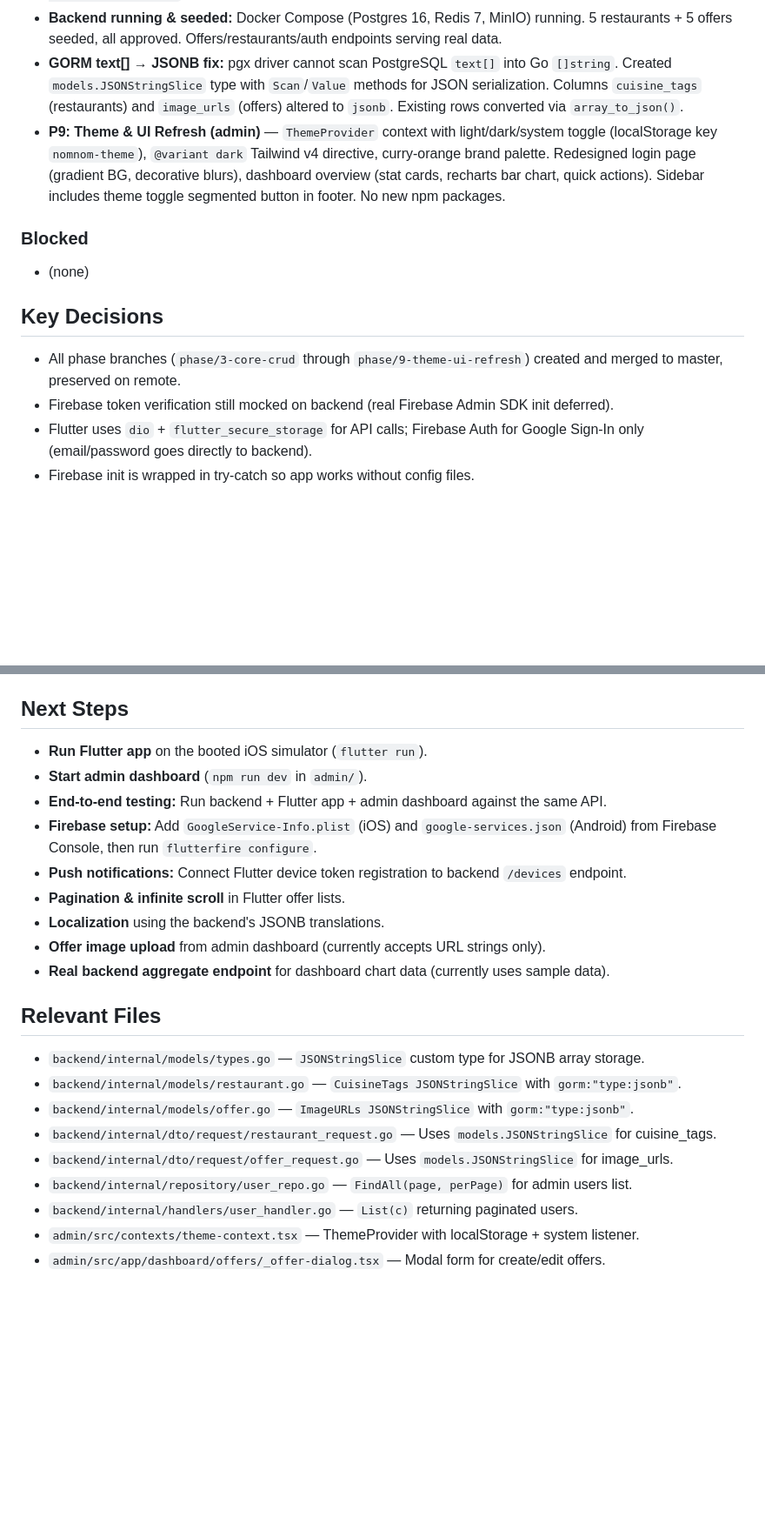
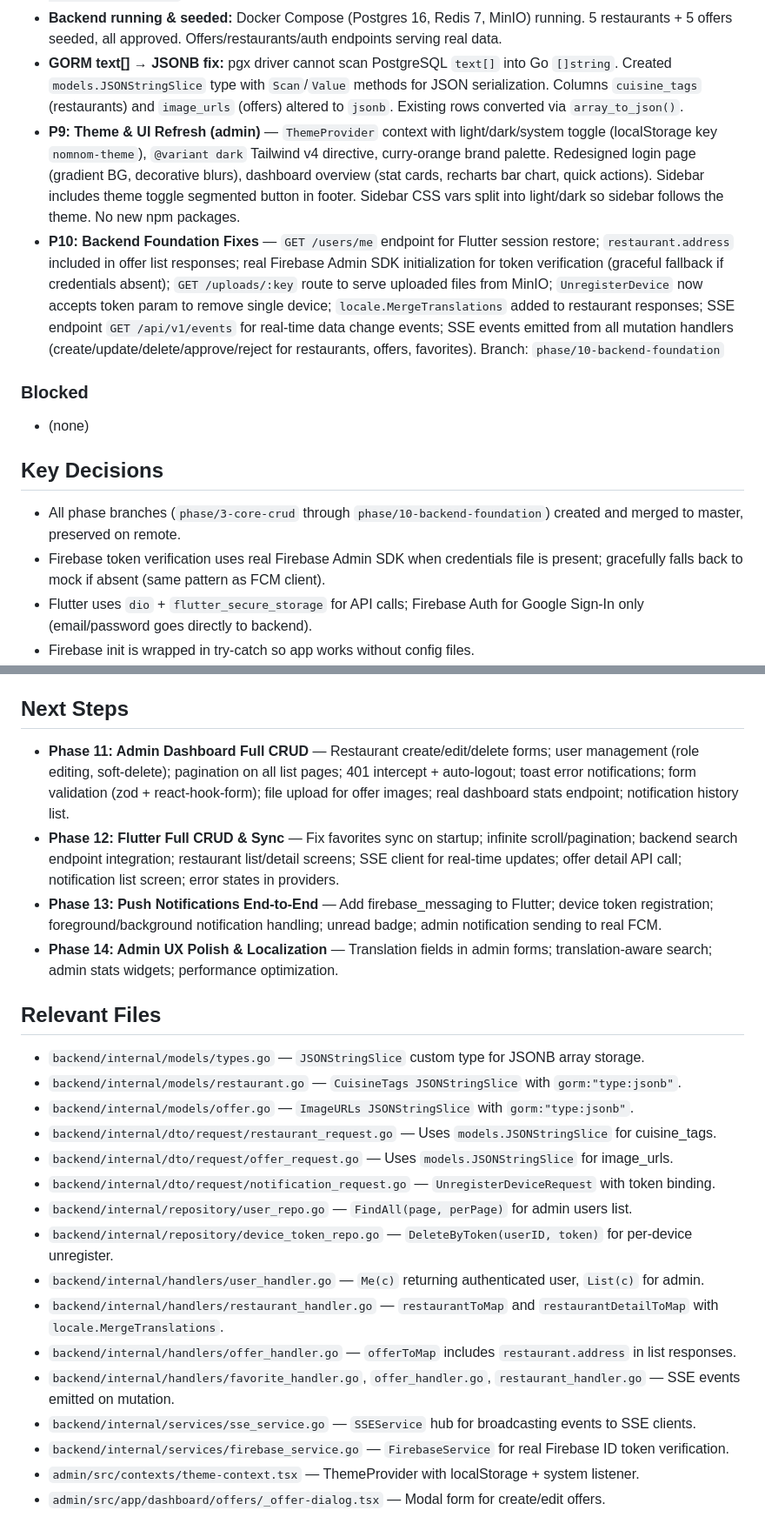
Before and after one commit to NamalTharindu97/nomnom-lk, a Markdown page: AGENTS.md, 2 parts joined by grey strips. Shown at 87% size. GitHub-like rendering; blank space fills up the shorter version.

Commit message:
docs: update AGENTS.md with P10 progress

```diff
--- a/AGENTS.md
+++ b/AGENTS.md
@@ -14,14 +14,15 @@
 - **P8: Flutter Integration** — Replaced mock services with API-backed services. New: `ApiClient` (Dio + JWT interceptor), `ApiAuthService` (Firebase + backend), `ApiOfferService`, `ApiFavoritesService`. Updated `Offer` model with `fromJson` (title, imageUrls, endDate, distanceKm), `AppUser` with `fromJson`. Updated providers, login screen (Firebase Google Sign-In), wired everything in `main.dart`. Firebase init graceful-fallback. `phase/8-flutter-integration` branch, merged to master.
 - **Backend running & seeded:** Docker Compose (Postgres 16, Redis 7, MinIO) running. 5 restaurants + 5 offers seeded, all approved. Offers/restaurants/auth endpoints serving real data.
 - **GORM text[] → JSONB fix:** pgx driver cannot scan PostgreSQL `text[]` into Go `[]string`. Created `models.JSONStringSlice` type with `Scan`/`Value` methods for JSON serialization. Columns `cuisine_tags` (restaurants) and `image_urls` (offers) altered to `jsonb`. Existing rows converted via `array_to_json()`.
-- **P9: Theme & UI Refresh (admin)** — `ThemeProvider` context with light/dark/system toggle (localStorage key `nomnom-theme`), `@variant dark` Tailwind v4 directive, curry-orange brand palette. Redesigned login page (gradient BG, decorative blurs), dashboard overview (stat cards, recharts bar chart, quick actions). Sidebar includes theme toggle segmented button in footer. No new npm packages.
+- **P9: Theme & UI Refresh (admin)** — `ThemeProvider` context with light/dark/system toggle (localStorage key `nomnom-theme`), `@variant dark` Tailwind v4 directive, curry-orange brand palette. Redesigned login page (gradient BG, decorative blurs), dashboard overview (stat cards, recharts bar chart, quick actions). Sidebar includes theme toggle segmented button in footer. Sidebar CSS vars split into light/dark so sidebar follows the theme. No new npm packages.
+- **P10: Backend Foundation Fixes** — `GET /users/me` endpoint for Flutter session restore; `restaurant.address` included in offer list responses; real Firebase Admin SDK initialization for token verification (graceful fallback if credentials absent); `GET /uploads/:key` route to serve uploaded files from MinIO; `UnregisterDevice` now accepts token param to remove single device; `locale.MergeTranslations` added to restaurant responses; SSE endpoint `GET /api/v1/events` for real-time data change events; SSE events emitted from all mutation handlers (create/update/delete/approve/reject for restaurants, offers, favorites). Branch: `phase/10-backend-foundation`
 
 ### Blocked
 - (none)
 
 ## Key Decisions
-- All phase branches (`phase/3-core-crud` through `phase/9-theme-ui-refresh`) created and merged to master, preserved on remote.
-- Firebase token verification still mocked on backend (real Firebase Admin SDK init deferred).
+- All phase branches (`phase/3-core-crud` through `phase/10-backend-foundation`) created and merged to master, preserved on remote.
+- Firebase token verification uses real Firebase Admin SDK when credentials file is present; gracefully falls back to mock if absent (same pattern as FCM client).
 - Flutter uses `dio` + `flutter_secure_storage` for API calls; Firebase Auth for Google Sign-In only (email/password goes directly to backend).
 - Firebase init is wrapped in try-catch so app works without config files.
 - `API_BASE_URL` env var configures backend URL (defaults to `http://localhost:8080/api/v1`).
@@ -33,15 +34,10 @@
 - Admin `GET /users` endpoint added at `backend/internal/handlers/user_handler.go` + `backend/internal/repository/user_repo.go`, requires admin role.
 
 ## Next Steps
-- **Run Flutter app** on the booted iOS simulator (`flutter run`).
-- **Start admin dashboard** (`npm run dev` in `admin/`).
-- **End-to-end testing:** Run backend + Flutter app + admin dashboard against the same API.
-- **Firebase setup:** Add `GoogleService-Info.plist` (iOS) and `google-services.json` (Android) from Firebase Console, then run `flutterfire configure`.
-- **Push notifications:** Connect Flutter device token registration to backend `/devices` endpoint.
-- **Pagination & infinite scroll** in Flutter offer lists.
-- **Localization** using the backend's JSONB translations.
-- **Offer image upload** from admin dashboard (currently accepts URL strings only).
-- **Real backend aggregate endpoint** for dashboard chart data (currently uses sample data).
+- **Phase 11: Admin Dashboard Full CRUD** — Restaurant create/edit/delete forms; user management (role editing, soft-delete); pagination on all list pages; 401 intercept + auto-logout; toast error notifications; form validation (zod + react-hook-form); file upload for offer images; real dashboard stats endpoint; notification history list.
+- **Phase 12: Flutter Full CRUD & Sync** — Fix favorites sync on startup; infinite scroll/pagination; backend search endpoint integration; restaurant list/detail screens; SSE client for real-time updates; offer detail API call; notification list screen; error states in providers.
+- **Phase 13: Push Notifications End-to-End** — Add firebase_messaging to Flutter; device token registration; foreground/background notification handling; unread badge; admin notification sending to real FCM.
+- **Phase 14: Admin UX Polish & Localization** — Translation fields in admin forms; translation-aware search; admin stats widgets; performance optimization.
 
 ## Relevant Files
 - `backend/internal/models/types.go` — `JSONStringSlice` custom type for JSONB array storage.
@@ -49,7 +45,14 @@
 - `backend/internal/models/offer.go` — `ImageURLs JSONStringSlice` with `gorm:"type:jsonb"`.
 - `backend/internal/dto/request/restaurant_request.go` — Uses `models.JSONStringSlice` for cuisine_tags.
 - `backend/internal/dto/request/offer_request.go` — Uses `models.JSONStringSlice` for image_urls.
+- `backend/internal/dto/request/notification_request.go` — `UnregisterDeviceRequest` with token binding.
 - `backend/internal/repository/user_repo.go` — `FindAll(page, perPage)` for admin users list.
-- `backend/internal/handlers/user_handler.go` — `List(c)` returning paginated users.
+- `backend/internal/repository/device_token_repo.go` — `DeleteByToken(userID, token)` for per-device unregister.
+- `backend/internal/handlers/user_handler.go` — `Me(c)` returning authenticated user, `List(c)` for admin.
+- `backend/internal/handlers/restaurant_handler.go` — `restaurantToMap` and `restaurantDetailToMap` with `locale.MergeTranslations`.
+- `backend/internal/handlers/offer_handler.go` — `offerToMap` includes `restaurant.address` in list responses.
+- `backend/internal/handlers/favorite_handler.go`, `offer_handler.go`, `restaurant_handler.go` — SSE events emitted on mutation.
+- `backend/internal/services/sse_service.go` — `SSEService` hub for broadcasting events to SSE clients.
+- `backend/internal/services/firebase_service.go` — `FirebaseService` for real Firebase ID token verification.
 - `admin/src/contexts/theme-context.tsx` — ThemeProvider with localStorage + system listener.
 - `admin/src/app/dashboard/offers/_offer-dialog.tsx` — Modal form for create/edit offers.
```
